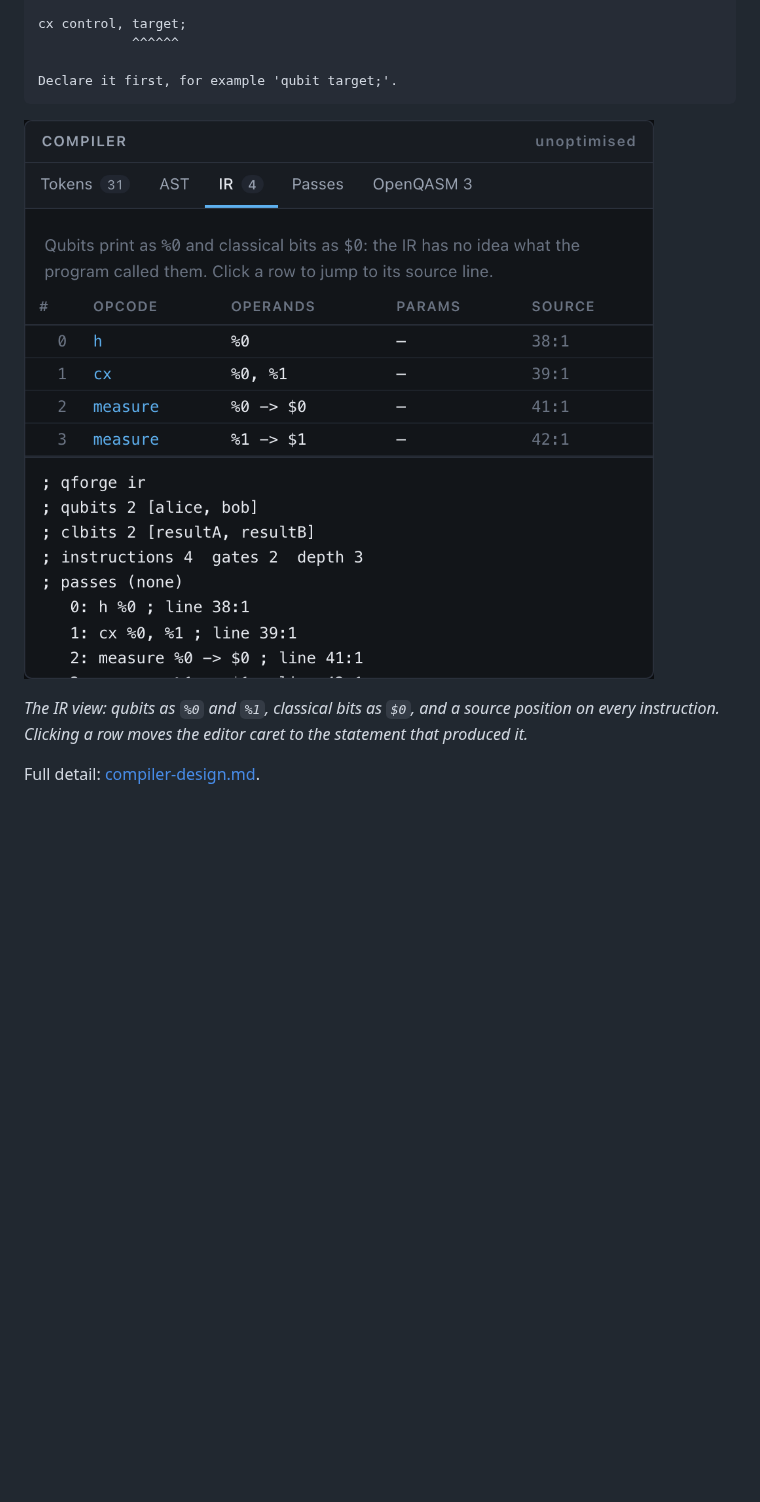
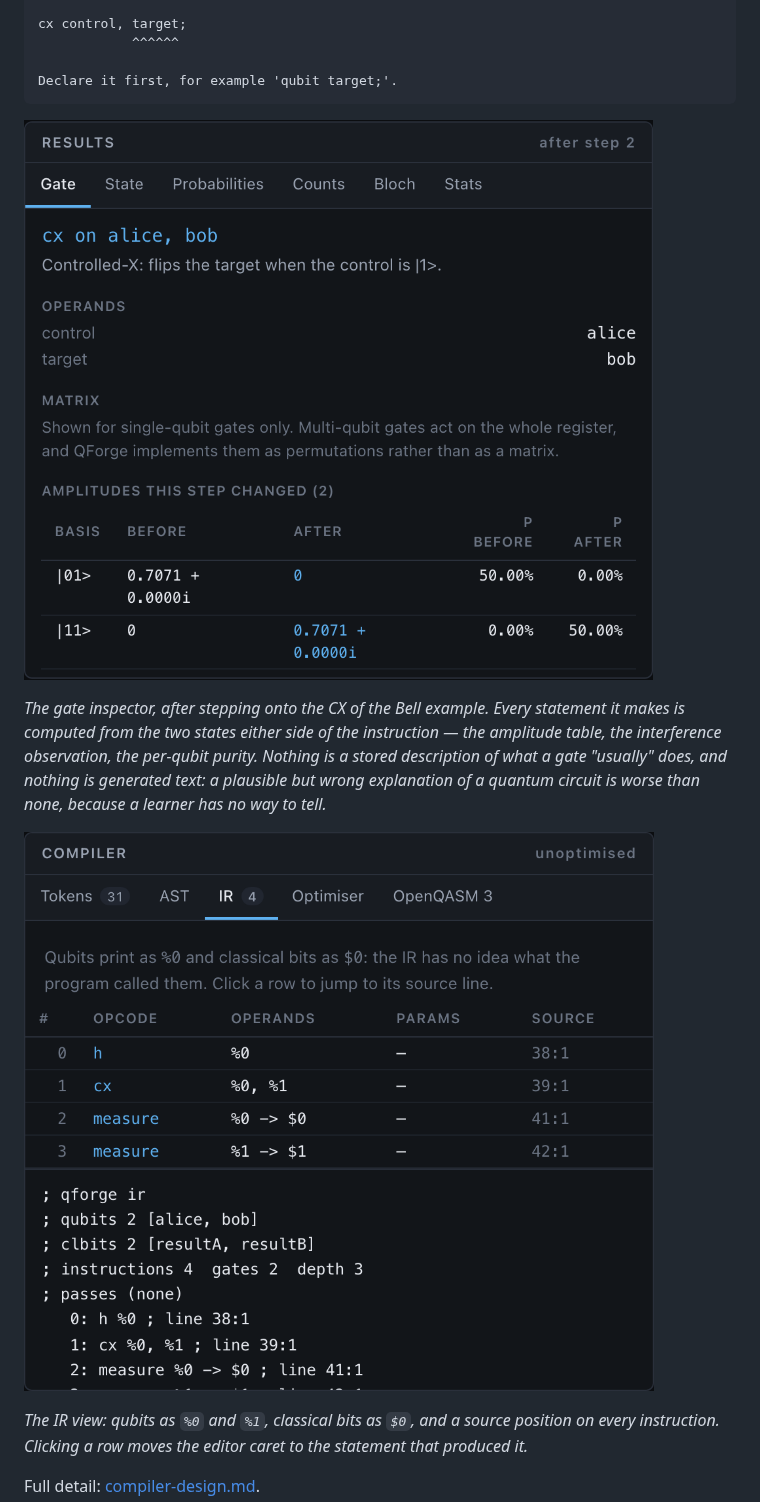
Before and after one commit to itsshreyasbhardwaj-design/qforge, a Markdown page: README.md, the part around the change. Drawn GitHub-style; pictures changed too: docs/screenshots/compiler-ir.png, docs/screenshots/gate-inspector.png (added); blank space fills up the shorter version.

````diff
--- a/README.md
+++ b/README.md
@@ -162,6 +162,15 @@ cx control, target;
 
 Declare it first, for example 'qubit target;'.
 ```
+
+![The gate inspector explaining a controlled-NOT](docs/screenshots/gate-inspector.png)
+
+_The gate inspector, after stepping onto the CX of the Bell example. Every
+statement it makes is computed from the two states either side of the
+instruction — the amplitude table, the interference observation, the per-qubit
+purity. Nothing is a stored description of what a gate "usually" does, and
+nothing is generated text: a plausible but wrong explanation of a quantum
+circuit is worse than none, because a learner has no way to tell._
 
 ![The compiler inspector showing the lowered IR](docs/screenshots/compiler-ir.png)
 
````
Also changed, not shown: docs/screenshots/debugger.png, docs/screenshots/optimiser.png, docs/screenshots/studio.png, 7 other files.
